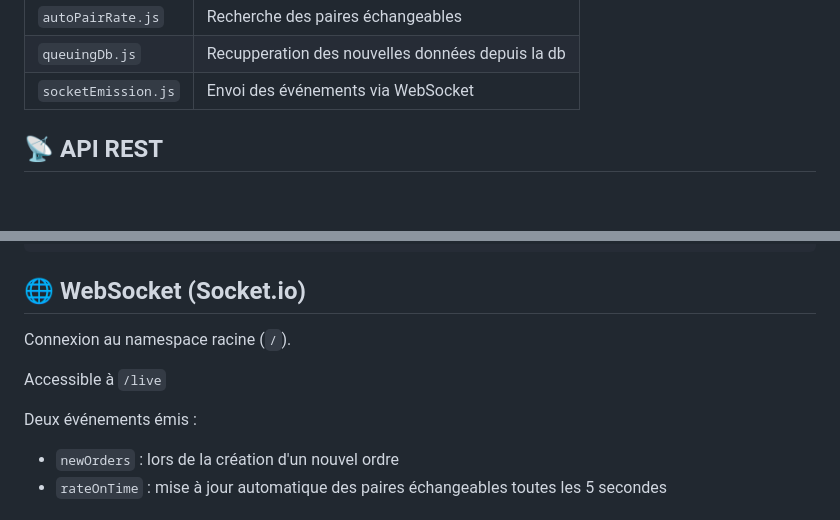
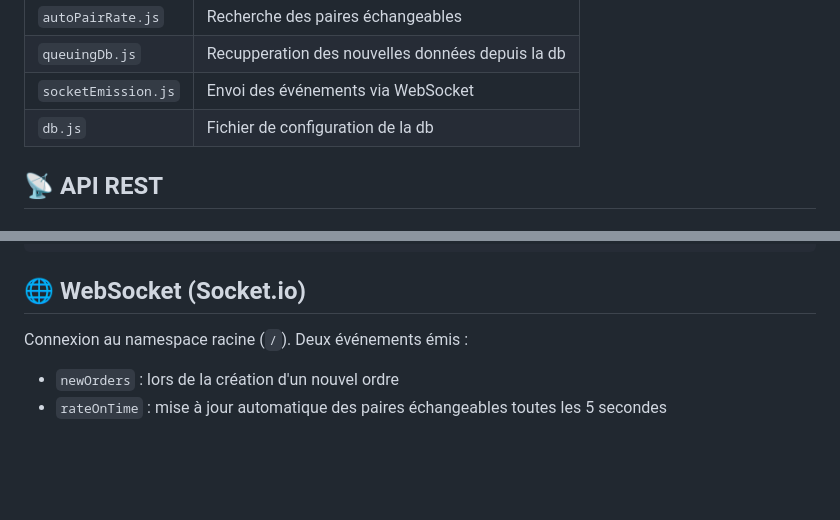
Before and after one commit to DRIICE69/WEB3-SIMULATION, a Markdown page: README.md, 2 parts joined by grey strips. Rendered like a GitHub page; blank space fills up the shorter version.

```diff
--- a/README.md
+++ b/README.md
@@ -55,7 +55,7 @@ Le serveur écoute par défaut sur http://localhost:3000.
 | `autoPairRate.js`   | Recherche des paires échangeables                |
 | `queuingDb.js`      | Recupperation des nouvelles données depuis la db |
 | `socketEmission.js` | Envoi des événements via WebSocket               |
-
+| `db.js`             | Fichier de configuration de la db                |
 
 ## 📡 API REST
 
@@ -99,11 +99,7 @@ GET /api/rate/BNB/BTC/100
 
 ## 🌐 WebSocket (Socket.io)
 
-Connexion au namespace racine (`/`).
-
-Accessible à `/live`
-
-Deux événements émis :
+Connexion au namespace racine (`/`). Deux événements émis :
 
 - `newOrders` : lors de la création d'un nouvel ordre
 - `rateOnTime` : mise à jour automatique des paires échangeables toutes les 5 secondes
```
